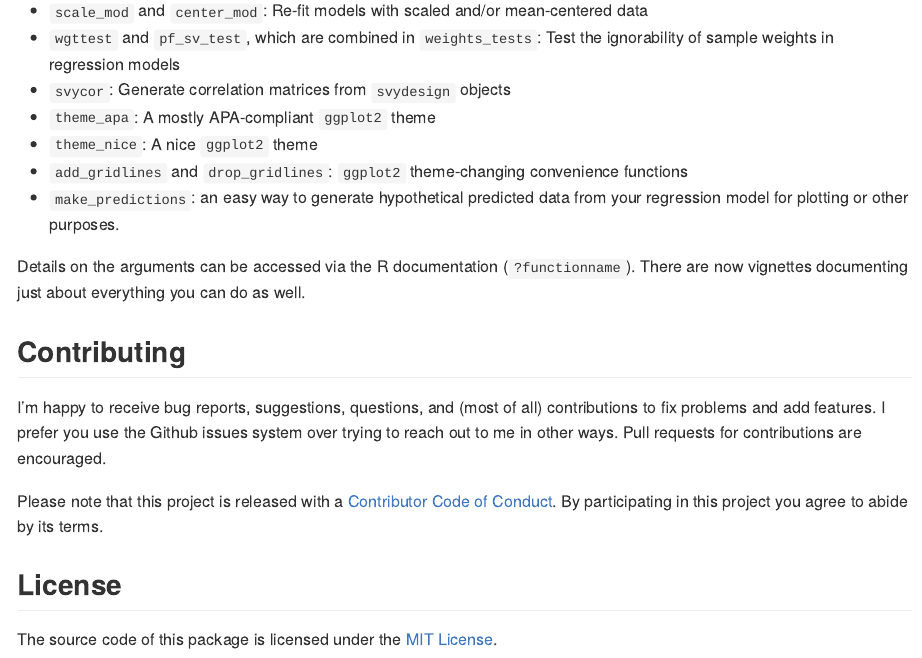
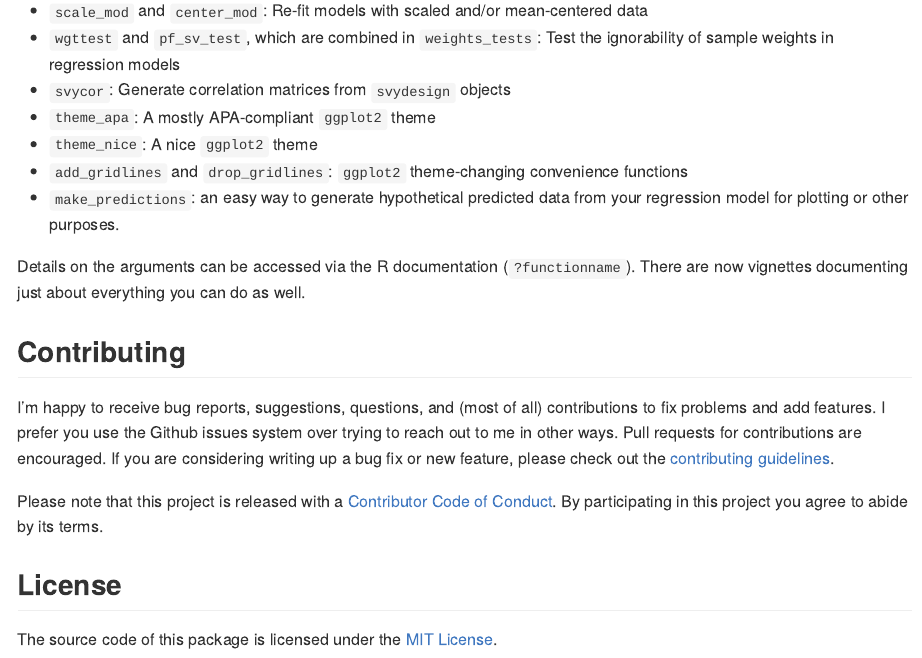
Before and after one commit to jacob-long/jtools, an R Markdown document (README.Rmd): the page in a window 1100 px wide, from 5300 px down. The pictures show the output file README.md that the author committed with the source, drawn offline in the style of GitHub; badge pictures from the web are left out.

Commit message:
Reference CONTRIBUTING in README

```diff
--- a/README.Rmd
+++ b/README.Rmd
@@ -223,7 +223,8 @@ There are now vignettes documenting just about everything you can do as well.
 I'm happy to receive bug reports, suggestions, questions, and (most of all)
 contributions to fix problems and add features. I prefer you use the Github
 issues system over trying to reach out to me in other ways. Pull requests for
-contributions are encouraged.
+contributions are encouraged. If you are considering writing up a bug fix
+or new feature, please check out the [contributing guidelines](CONTRIBUTING.md).
 
 Please note that this project is released with a
 [Contributor Code of Conduct](CONDUCT.md). By participating in this project
```
Also changed, not shown: README.md, 4 other files.
